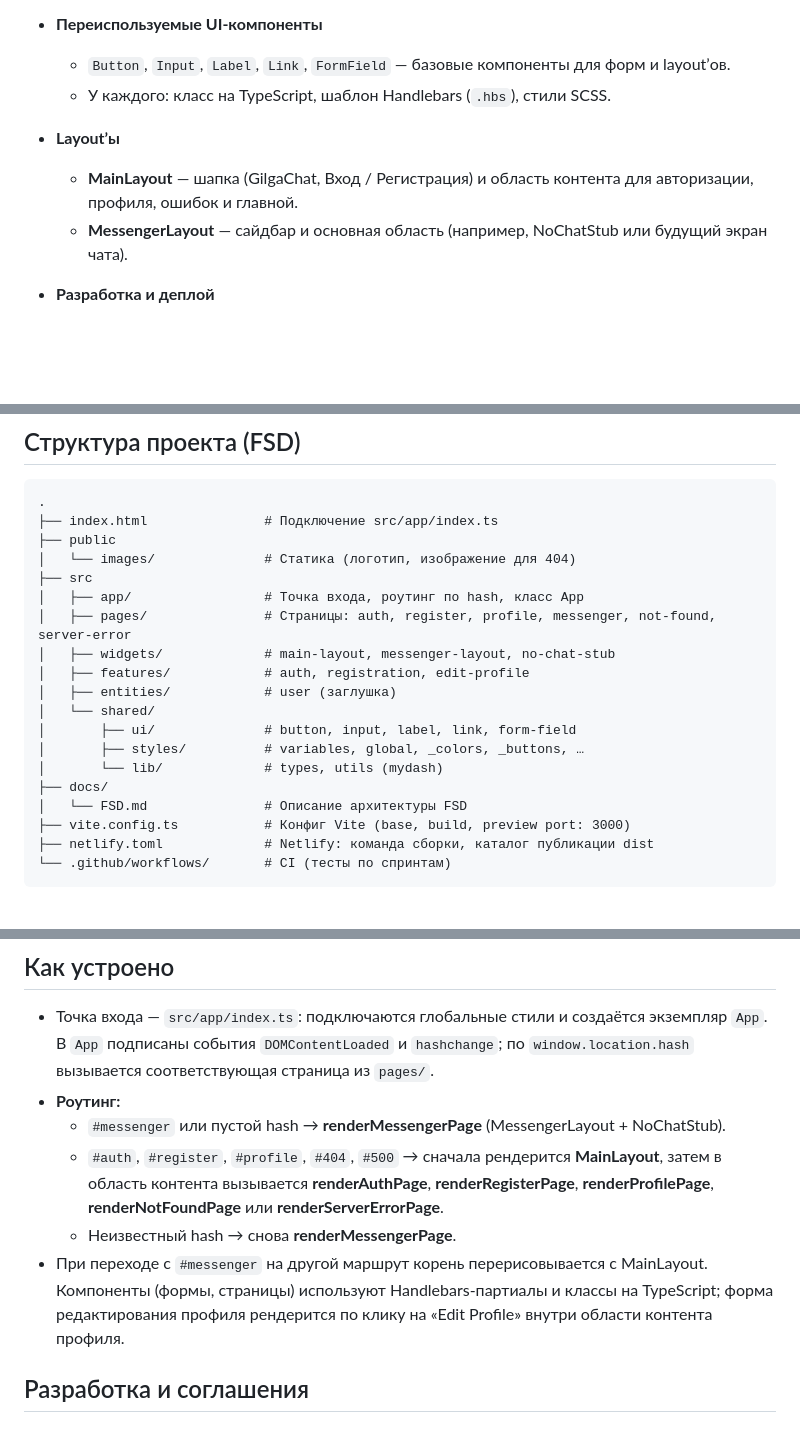
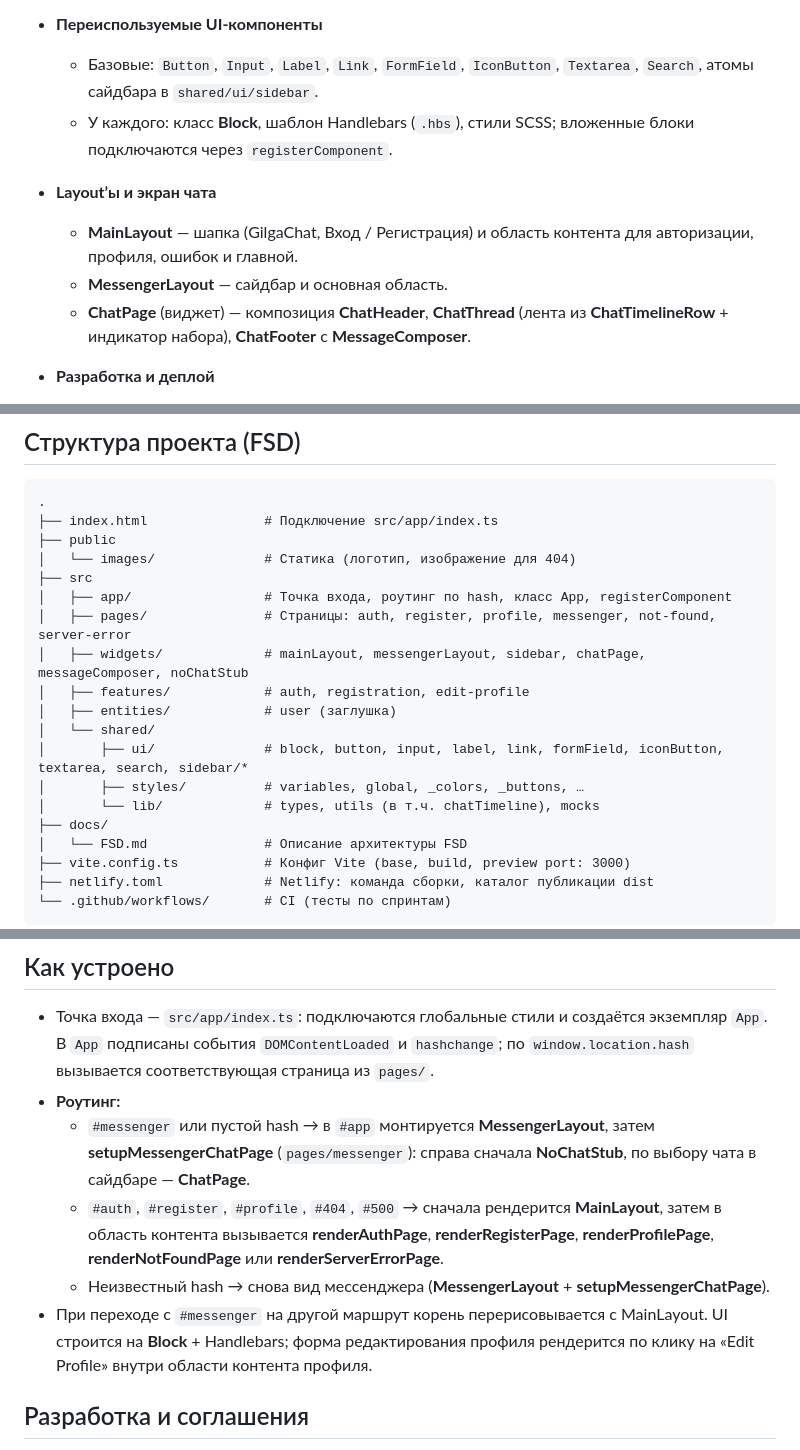
Before and after one commit to maximste/GilgaChat, a Markdown page: README.md, 3 parts joined by grey strips. Drawn GitHub-style; blank space fills up the shorter version.

Commit message:
Обновлен README.md и FSD.md

```diff
--- a/README.md
+++ b/README.md
@@ -40,12 +40,13 @@ GilgaChat — учебный фронтенд-проект, в котором п
   - **500** (`#500`) — «Houston, we have a problem!» с карточками статуса и кнопками «Try Again» / «Go Home».
 
 - **Переиспользуемые UI-компоненты**
-  - `Button`, `Input`, `Label`, `Link`, `FormField` — базовые компоненты для форм и layout’ов.
-  - У каждого: класс на TypeScript, шаблон Handlebars (`.hbs`), стили SCSS.
+  - Базовые: `Button`, `Input`, `Label`, `Link`, `FormField`, `IconButton`, `Textarea`, `Search`, атомы сайдбара в `shared/ui/sidebar`.
+  - У каждого: класс **Block**, шаблон Handlebars (`.hbs`), стили SCSS; вложенные блоки подключаются через `registerComponent`.
 
-- **Layout’ы**
+- **Layout’ы и экран чата**
   - **MainLayout** — шапка (GilgaChat, Вход / Регистрация) и область контента для авторизации, профиля, ошибок и главной.
-  - **MessengerLayout** — сайдбар и основная область (например, NoChatStub или будущий экран чата).
+  - **MessengerLayout** — сайдбар и основная область.
+  - **ChatPage** (виджет) — композиция **ChatHeader**, **ChatThread** (лента из **ChatTimelineRow** + индикатор набора), **ChatFooter** с **MessageComposer**.
 
 - **Разработка и деплой**
   - Dev-сервер Vite с hot reload, сборка TypeScript + Vite.
@@ -113,15 +114,15 @@ npm run start
 ├── public
 │   └── images/              # Статика (логотип, изображение для 404)
 ├── src
-│   ├── app/                 # Точка входа, роутинг по hash, класс App
+│   ├── app/                 # Точка входа, роутинг по hash, класс App, registerComponent
 │   ├── pages/               # Страницы: auth, register, profile, messenger, not-found, server-error
-│   ├── widgets/             # main-layout, messenger-layout, no-chat-stub
+│   ├── widgets/             # mainLayout, messengerLayout, sidebar, chatPage, messageComposer, noChatStub
 │   ├── features/            # auth, registration, edit-profile
 │   ├── entities/            # user (заглушка)
 │   └── shared/
-│       ├── ui/              # button, input, label, link, form-field
+│       ├── ui/              # block, button, input, label, link, formField, iconButton, textarea, search, sidebar/*
 │       ├── styles/          # variables, global, _colors, _buttons, …
-│       └── lib/             # types, utils (mydash)
+│       └── lib/             # types, utils (в т.ч. chatTimeline), mocks
 ├── docs/
 │   └── FSD.md               # Описание архитектуры FSD
 ├── vite.config.ts           # Конфиг Vite (base, build, preview port: 3000)
@@ -135,10 +136,10 @@ npm run start
 
 - Точка входа — `src/app/index.ts`: подключаются глобальные стили и создаётся экземпляр `App`. В `App` подписаны события `DOMContentLoaded` и `hashchange`; по `window.location.hash` вызывается соответствующая страница из `pages/`.
 - **Роутинг:**
-  - `#messenger` или пустой hash → **renderMessengerPage** (MessengerLayout + NoChatStub).
+  - `#messenger` или пустой hash → в `#app` монтируется **MessengerLayout**, затем **setupMessengerChatPage** (`pages/messenger`): справа сначала **NoChatStub**, по выбору чата в сайдбаре — **ChatPage**.
   - `#auth`, `#register`, `#profile`, `#404`, `#500` → сначала рендерится **MainLayout**, затем в область контента вызывается **renderAuthPage**, **renderRegisterPage**, **renderProfilePage**, **renderNotFoundPage** или **renderServerErrorPage**.
-  - Неизвестный hash → снова **renderMessengerPage**.
-- При переходе с `#messenger` на другой маршрут корень перерисовывается с MainLayout. Компоненты (формы, страницы) используют Handlebars-партиалы и классы на TypeScript; форма редактирования профиля рендерится по клику на «Edit Profile» внутри области контента профиля.
+  - Неизвестный hash → снова вид мессенджера (**MessengerLayout** + **setupMessengerChatPage**).
+- При переходе с `#messenger` на другой маршрут корень перерисовывается с MainLayout. UI строится на **Block** + Handlebars; форма редактирования профиля рендерится по клику на «Edit Profile» внутри области контента профиля.
 
 ## Разработка и соглашения
 
```
Also changed, not shown: other parts of README.md (+4 -4 lines), docs/FSD.md (+20 -11 lines).
